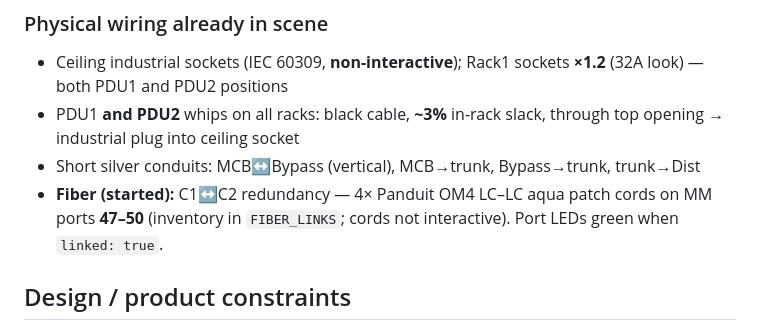
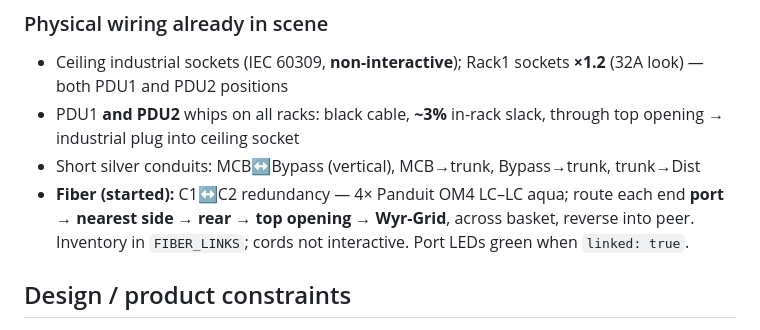
Before and after one commit to michaelchonghp/serverRoom, a Markdown page: AGENT_HANDOFF.md, the part around the change. Rendered like a GitHub page.

Commit message:
Note Wyr-Grid fiber dress path in handoff
Co-authored-by: michaelchonghp <michaelchonghp@users.noreply.github.com>

```diff
--- a/AGENT_HANDOFF.md
+++ b/AGENT_HANDOFF.md
@@ -65,7 +65,7 @@ Living notes for the next chat/agent. **Update this file** when a decision or ma
 - Ceiling industrial sockets (IEC 60309, **non-interactive**); Rack1 sockets **×1.2** (32A look) — both PDU1 and PDU2 positions
 - PDU1 **and PDU2** whips on all racks: black cable, **~3%** in-rack slack, through top opening → industrial plug into ceiling socket
 - Short silver conduits: MCB↔Bypass (vertical), MCB→trunk, Bypass→trunk, trunk→Dist
-- **Fiber (started):** C1↔C2 redundancy — 4× Panduit OM4 LC–LC aqua patch cords on MM ports **47–50** (inventory in `FIBER_LINKS`; cords not interactive). Port LEDs green when `linked: true`.
+- **Fiber (started):** C1↔C2 redundancy — 4× Panduit OM4 LC–LC aqua; route each end **port → nearest side → rear → top opening → Wyr-Grid**, across basket, reverse into peer. Inventory in `FIBER_LINKS`; cords not interactive. Port LEDs green when `linked: true`.
 
 ## Design / product constraints
 
```
